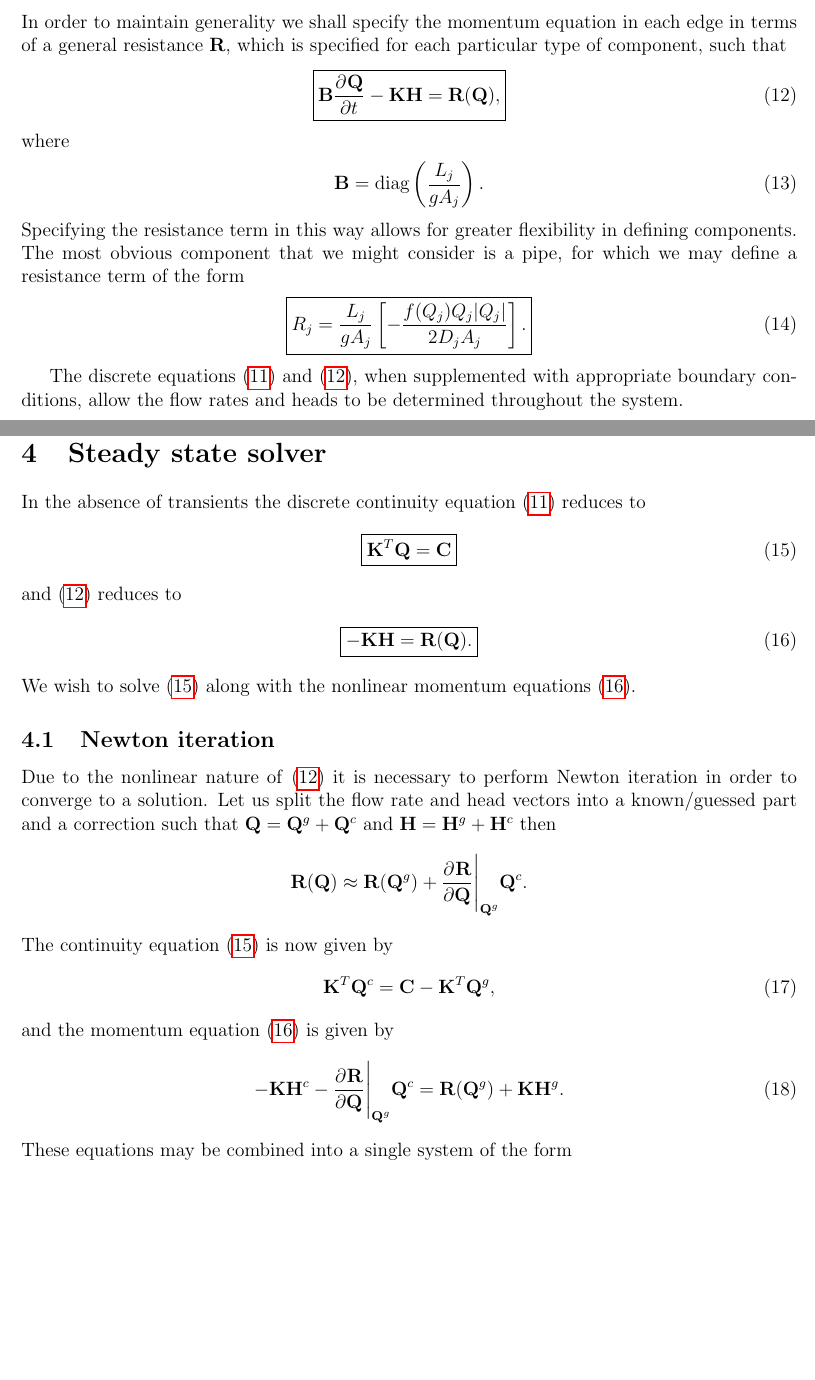
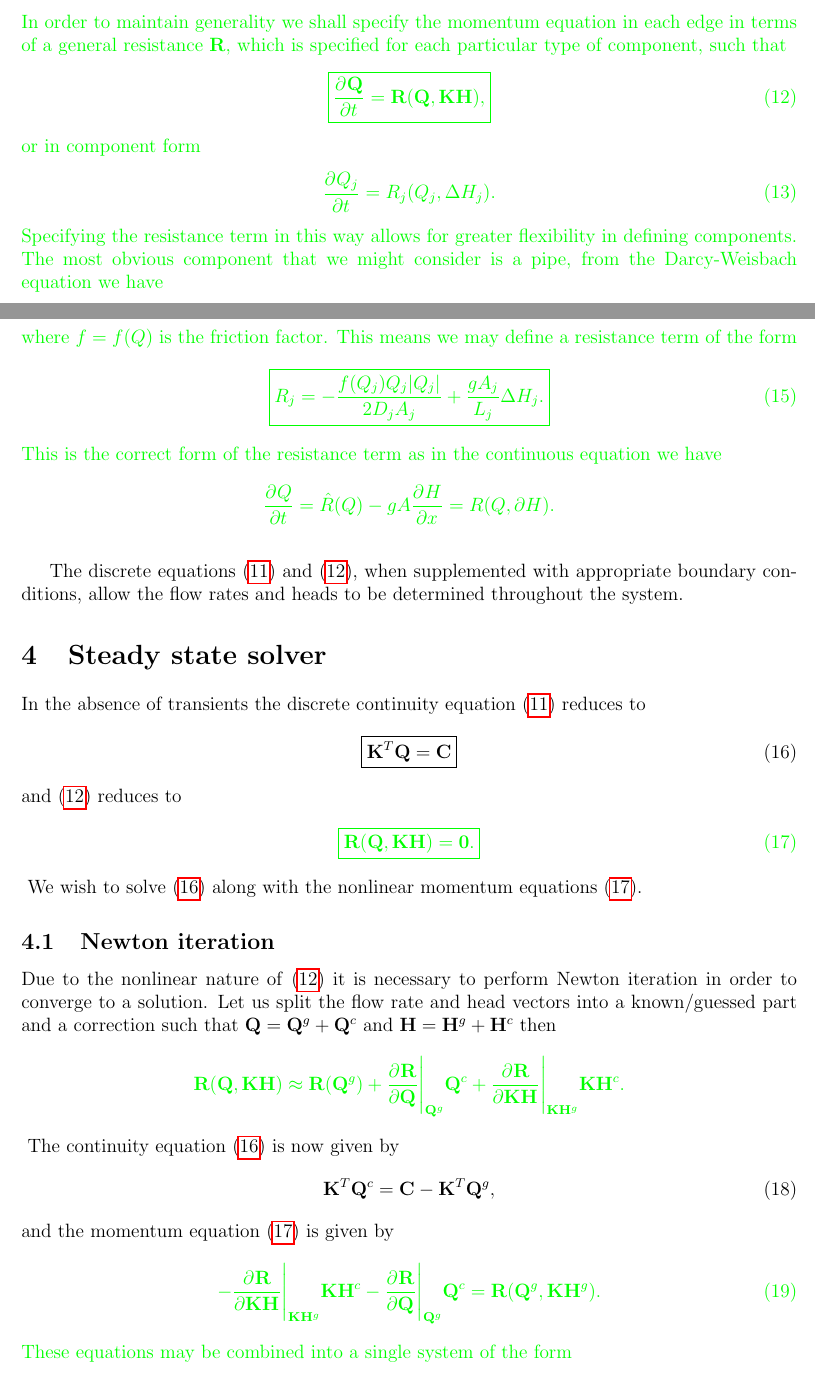
Before and after one commit to anthonyoneill/dht, a LaTeX paper (discrete_hydraulic_transients.tex): two parts of pages 6 and 7 of 19 before the commit and two parts of pages 6 and 7 of 18 after it, joined at a grey line, cut so that both start at the same text, the shorter picture padded with empty space. The pictures show the PDF file discrete_hydraulic_transients.pdf that the author committed with the source.

Commit message:
Rewrite to allow DH in resistance term

```diff
--- a/discrete_hydraulic_transients.tex
+++ b/discrete_hydraulic_transients.tex
@@ -309,5 +309,5 @@ where
 \end{align*}
 and
 \begin{align*}
-\mathbf{M} = \text{diag}\left( \frac{gA_j L_j}{2 a_j^2}\right).
+\mathbf{M} = \text{diag}\left( \frac{gA_j L_j}{2 a_j^2}\right),
 \end{align*}
@@ -316,17 +317,28 @@ For a network with $N_n$ nodes and $N_c$ components we require $N_n + N_c$ equat
 
 \subsection{Component equations}
 
+{\color{green}
 In order to maintain generality we shall specify the momentum equation in each edge in terms of a general resistance $\mathbf{R}$, which is specified for each particular type of component, such that
 \begin{align}\label{discrete_momentum_eqn}
-\boxed{\mathbf{B} \pardiv{}{\mathbf{Q}}{t} -\mathbf{K} \mathbf{H} = \mathbf{R}(\mathbf{Q}),}
+\boxed{\pardiv{}{\mathbf{Q}}{t}  = \mathbf{R}(\mathbf{Q}, \mathbf{K} \mathbf{H}),}
 \end{align}
-where \begin{align}
-\mathbf{B} = \text{diag}\left( \frac{L_j}{g A_j}\right).
+or in component form
+\begin{align}
+\pardiv{}{Q_j}{t} = R_j( Q_j, \Delta H_j ).
 \end{align}
-Specifying the resistance term in this way allows for greater flexibility in defining components. The most obvious component that we might consider is a pipe, for which we may define a resistance term of the form
+Specifying the resistance term in this way allows for greater flexibility in defining components. The most obvious component that we might consider is a pipe, from the Darcy-Weisbach equation we have
+\begin{align}
+\frac{\Delta H}{L} = \frac{f Q^2}{2 g D A^2} \implies \frac{f Q^2}{2 D A} - \frac{g A \Delta H}{L} = 0,
+\end{align}
+where $f = f(Q)$ is the friction factor. This means we may define a resistance term of the form
 \begin{align}\label{pipe_resistance}
-\boxed{ R_j = \frac{L_j}{g A_j} \left[ - \frac{f(Q_j)Q_j|Q_j|}{2 D_j A_j} \right]. }
+\boxed{ R_j = - \frac{f(Q_j)Q_j|Q_j|}{2 D_j A_j} + \frac{g A_j}{L_j} \Delta H_j. }
 \end{align}
+This is the correct form of the resistance term as in the continuous equation we have
+\begin{align*}
+\pardiv{}{Q}{t} = \hat{R}(Q) - g A \pardiv{}{H}{x} = R( Q, \partial H).
+\end{align*}
+}
 
 The discrete equations \eqref{discrete_continuity_eqn} and \eqref{discrete_momentum_eqn}, when supplemented with appropriate boundary conditions, allow the flow rates and heads to be determined throughout the system.
 
@@ -337,35 +349,38 @@ In the absence of transients the discrete continuity equation \eqref{discrete_co
 \boxed{\mathbf{K}^T \mathbf{Q} = \mathbf{C}}
 \end{align}
 and \eqref{discrete_momentum_eqn} reduces to
+{\color{green}
 \begin{align}\label{discrete_steady_momentum_eqn}
-\boxed{-\mathbf{K} \mathbf{H} = \mathbf{R}(\mathbf{Q}).}
-\end{align}
+\boxed{\mathbf{R}(\mathbf{Q}, \mathbf{K} \mathbf{H}) = \mathbf{0} .}
+\end{align}}
 We wish to solve \eqref{discrete_steady_continuity_eqn} along with the nonlinear momentum equations \eqref{discrete_steady_momentum_eqn}.
 
 \subsection{Newton iteration}
 
 Due to the nonlinear nature of \eqref{discrete_momentum_eqn} it is necessary to perform Newton iteration in order to converge to a solution. Let us split the flow rate and head vectors into a known/guessed part and a correction such that $\mathbf{Q} = \mathbf{Q}^g + \mathbf{Q}^c$ and $\mathbf{H} = \mathbf{H}^g + \mathbf{H}^c$ then
+{ \color{green}
 \begin{align*}
-\mathbf{R}(\mathbf{Q}) \approx \mathbf{R}(\mathbf{Q}^g) + \pardiv{}{\mathbf{R}}{\mathbf{Q}} \Bigg\vert_{\mathbf{Q}^g} \mathbf{Q}^c.
-\end{align*}
+\mathbf{R}(\mathbf{Q}, \mathbf{K} \mathbf{H}) \approx \mathbf{R}(\mathbf{Q}^g) + \pardiv{}{\mathbf{R}}{\mathbf{Q}} \Bigg\vert_{\mathbf{Q}^g} \mathbf{Q}^c + \pardiv{}{\mathbf{R}}{\mathbf{K} \mathbf{H}} \Bigg\vert_{\mathbf{K} \mathbf{H}^g} \mathbf{K} \mathbf{H}^c.
+\end{align*}}
 The continuity equation \eqref{discrete_steady_continuity_eqn} is now given by
 \begin{align}\label{discrete_steady_continuity_eqn_newton}
 \mathbf{K}^T \mathbf{Q}^c = \mathbf{C} - \mathbf{K}^T \mathbf{Q}^g,
 \end{align}
 and the momentum equation \eqref{discrete_steady_momentum_eqn} is given by
+{\color{green}
 \begin{align}\label{discrete_steady_momentum_eqn_newton}
-- \mathbf{K} \mathbf{H}^c - \pardiv{}{\mathbf{R}}{\mathbf{Q}} \Bigg\vert_{\mathbf{Q}^g} \mathbf{Q}^c  = \mathbf{R}(\mathbf{Q}^g) + \mathbf{K} \mathbf{H}^g.
+- \pardiv{}{\mathbf{R}}{\mathbf{K} \mathbf{H}} \Bigg\vert_{\mathbf{K} \mathbf{H}^g} \mathbf{K} \mathbf{H}^c - \pardiv{}{\mathbf{R}}{\mathbf{Q}} \Bigg\vert_{\mathbf{Q}^g} \mathbf{Q}^c  = \mathbf{R}(\mathbf{Q}^g, \mathbf{K} \mathbf{H}^g).
 \end{align}
 These equations may be combined into a single system of the form
 \begin{align}\label{discrete_steady_system}
 \begin{bmatrix}
 \mathbf{K}^T & \mathbf{0} \\
--\mathbf{J} & -\mathbf{K}
+-\mathbf{J} & -\mathbf{G}
 \end{bmatrix}
 \begin{bmatrix}
 \mathbf{Q}^c \\ \mathbf{H}^c
 \end{bmatrix} = \begin{bmatrix}
 \mathbf{C} - \mathbf{K}^T \mathbf{Q}^g \\
-\mathbf{R}(\mathbf{Q}^g) + \mathbf{K} \mathbf{H}^g
+\mathbf{R}(\mathbf{Q}^g, \mathbf{K} \mathbf{H}^g)
 \end{bmatrix},
 \end{align}
@@ -451,14 +457,14 @@ A valve has a discharge relationship defined by
 \begin{align}
 Q = C_d A_v \sqrt{2 g \Delta H},
 \end{align}
-where $C_d$ is the discharge coefficient and $A_v$ is the valve opening area. Therefore
+where $C_d$ is the discharge coefficient and $A_v$ is the valve opening area. {\color{green} Therefore
 \begin{align}
-\Delta H = \frac{Q^2}{2g\left(C_d A_v \right)^2} = \frac{k Q^2}{2 g A^2},
+\Delta H = \frac{Q^2}{2g\left(C_d A_v \right)^2} = \frac{k Q^2}{2 g A^2} \implies \frac{k Q^2}{2A} - g A \Delta H = 0,
 \end{align}
 where $A$ is the cross-sectional area and $k$ is the loss coefficient which varies depending upon the percentage opening of the valve. This means that the resistance term for valves may be written as
 \begin{align} \label{valve_resistance}
-\boxed{ R_j = - \frac{k_j Q_j|Q_j| }{2 g A_j^2}. }
-\end{align}
+\boxed{ R_j = - \frac{k_j Q_j|Q_j| }{2 A_j} + g A_j \Delta H_j. }
+\end{align}}
 The loss coefficient $k$ may be determined from the discharge coefficient and the valve opening area using the relation
 \begin{align}
 k = \frac{A^2}{\left(C_d A_v \right)^2}.
@@ -530,32 +536,36 @@ then we may define four-quadrant characteristic curves for the head and torque f
 
 {\color{red} TODO discuss specific speed and how it can be used to describe similar pumps.}
 
+{\color{green}
 So since $\Delta h = \left(n^2 + q^2 \right) F_h(\theta)$ it follows that
 \begin{align}
-\Delta H = \Delta H_R \left(n^2 + q^2 \right) F_h(\theta),
+\Delta H = \Delta H_R \left(n^2 + q^2 \right) F_h(\theta) \implies g A \Delta H_R \left(n^2 + q^2 \right) F_h(\theta) - g A \Delta H = 0,
 \end{align}
 therefore the resistance term for a pump defined by a four-quadrant characteristic curve is given by
 \begin{align}\label{pump_resistance}
-\boxed{ R_j = \left( \Delta H_R \right)_j \left(n_j^2 + q_j^2 \right) F_h(\theta_j) }
+\boxed{ R_j = g A_j \left( \Delta H_R \right)_j \left(n_j^2 + q_j^2 \right) F_h(\theta_j) - g A_j \Delta H_j, }
 \end{align}
 where $n_j = N_j / N_R$, $q_j = Q_j / Q_R$ and
 \begin{align*}
 \theta = \arctan\left(\frac{n_j}{q_j} \right) = \text{atan2}(n_j, q_j),
 \end{align*}
 where if $\theta < 0$ then $\theta \rightarrow \theta + 2 \pi$.
+}
 
 \subsubsection{Bends}
 
 Flow in curved pipes may be significantly impeded due to the effects of surface friction, secondary flow and flow separation. The resistance in a pipe bend may be modelled in a similar way to a valve but with the loss coefficient modified to account for the bend geometry and flow conditions. For a bend in a pipe $j$ of diameter $d_j$, bend angle $0 < \alpha_j < \pi$ and bend radius $r_j$, as shown in figure \ref{fig:bend_diagram}, the resistance may be defined by as
+{ \color{green}
 \begin{align}\label{bend_resistance}
 \boxed{
   \!\begin{gathered}
-  R_j = - \frac{k_j Q_j|Q_j| }{2 g A_j^2} \hspace{0.5cm} \text{where}\\
+  R_j = - \frac{k_j Q_j|Q_j| }{2 A_j} + g A_j \Delta H_j \hspace{0.5cm} \text{where}\\
   k_j = f_j \alpha_j \frac{r_j}{d_j}	 + (0.1 + 2.4 f_j) \sin \left( \frac{\alpha_j}{2} \right) + \frac{6.6 f_j \left[ \sqrt{\sin \left( \frac{\alpha_j}{2} \right) } + \sin \left( \frac{\alpha_j}{2} \right)  \right] }{\left(\frac{r_j}{d_j} \right)^{\frac{4 \alpha_j}{\pi}}}.
   \end{gathered}
 }
 \end{align}
 Here $f_j = f(Q_j)$ is the friction factor which may also be a function of the pipe roughness. This empirical equation, see \cite{rennels22}, is one of a number of possible methods for determining loss coefficients for pipe bends; different methods may be preferred in certain situations. For equation \eqref{bend_resistance} to be valid it is required that $r_j / d_j \geq 0.5$.
+}
 
 \begin{figure}
 \centering
@@ -695,7 +705,7 @@ and
 \paragraph{Resistance for abrupt size changes}
 
 These four different scenarios for forward/reverse flow and $\beta = \hat{\beta}^{-1}$ greater/less than $1$ means the resistance term for an abrupt size changes must be split into four parts.
-
+{\color{green}
 \begin{align}\label{abrupt_size_change_resistance}
 \boxed{
   \!\begin{gathered}
@@ -751,19 +753,20 @@ The $\theta$-method is a generalisation of the Crank-Nicolson method which allow
 \end{align}
 where $\theta \in [0,1]$. If $\theta = 0$ then the scheme is the explicit forward Euler method, if $\theta = 1$ then it is the fully implicit backward Euler method and if $\theta = 1/2$ then it is the Crank-Nicolson method. Usually the Crank-Nicolson scheme is preferred to both the forward and backward Euler methods as it is second order accurate whereas they are both only first order accurate. However the approximate solutions found using the Crank-Nicolson scheme sometimes include spurious oscillations so it may be preferable to use the less accurate implicit scheme in certain situations.
 
+
 Using the $\theta$-method on the continuity equation \eqref{discrete_continuity_eqn} we have
 \begin{align}
 \mathbf{K}^T \left( \theta \mathbf{Q}^{n+1} + (1-\theta)\mathbf{Q}^{n} \right) + \mathbf{D} \left( \frac{\mathbf{H}^{n+1} - \mathbf{H}^{n}}{\Delta t} \right) = \mathbf{C}.
 \end{align}
-Then for the momentum equation \eqref{discrete_momentum_eqn} we have
+{ \color{green} Then for the momentum equation \eqref{discrete_momentum_eqn} we have
 \begin{align}
-\frac{\mathbf{Q}^{n+1} - \mathbf{Q}^{n}}{\Delta t} -\mathbf{B} \left( \theta \mathbf{H}^{n+1} + (1-\theta)\mathbf{H}^{n} \right) = \mathbf{R}\left( \theta \mathbf{Q}^{n+1} + (1-\theta)\mathbf{Q}^{n} \right).
-\end{align}
+\frac{\mathbf{Q}^{n+1} - \mathbf{Q}^{n}}{\Delta t} = \mathbf{R}\left( \theta \mathbf{Q}^{n+1} + (1-\theta)\mathbf{Q}^{n}, \theta \mathbf{K} \mathbf{H}^{n+1} + (1-\theta) \mathbf{K} \mathbf{H}^n \right).
+\end{align}}
 At time-step $n$ the pipe flow rates $\mathbf{Q}^{n}$ and nodal heads $\mathbf{H}^{n}$ are known and we would like to estimate the solution at the subsequent time-step $n+1$. The steady state solution $\mathbf{Q}^{0}$ and $\mathbf{H}^{0}$ is used to initialise the scheme.
 
 \subsubsection{Newton iteration}
 
-Since the solution is known at time-step $n$ only the solution at time-step $n+1$ needs to be split into a known/guessed part and a correction i.e. $\mathbf{Q}^{n+1} = \mathbf{Q}^{n+1,g} + \mathbf{Q}^{n+1,c}$ and $\mathbf{H}^{n+1} = \mathbf{H}^{n+1,g} + \mathbf{H}^{n+1,c}$. The resitance term is then approximated as
+Since the solution is known at time-step $n$ only the solution at time-step $n+1$ needs to be split into a known/guessed part and a correction i.e. $\mathbf{Q}^{n+1} = \mathbf{Q}^{n+1,g} + \mathbf{Q}^{n+1,c}$ and $\mathbf{H}^{n+1} = \mathbf{H}^{n+1,g} + \mathbf{H}^{n+1,c}$. The resitance term is then approximated as {\color{green}
 \begin{align*}
-\mathbf{R}(\mathbf{Q}) \approx \mathbf{R}\left(\bar{\mathbf{Q}} \right) + \pardiv{}{\mathbf{R}}{\mathbf{Q}} \Bigg\vert_{\bar{\mathbf{Q}}} \theta \mathbf{Q}^{n+1,c},
+\mathbf{R}(\mathbf{Q}, \mathbf{K} \mathbf{H}) \approx \mathbf{R}\left(\bar{\mathbf{Q}}, \mathbf{K} \bar{\mathbf{H}} \right) + \pardiv{}{\mathbf{R}}{\mathbf{Q}} \Bigg\vert_{\bar{\mathbf{Q}}} \theta \mathbf{Q}^{n+1,c} + \pardiv{}{\mathbf{R}}{\mathbf{K} \mathbf{H}} \Bigg\vert_{\mathbf{K} \bar{\mathbf{H}}} \theta \mathbf{K} \mathbf{H}^{n+1,c},
 \end{align*}
@@ -771,7 +774,7 @@ where $\bar{\mathbf{Q}}=\theta \mathbf{Q}^{n+1,g} + (1-\theta) \mathbf{Q}^{n}$.
 \begin{align}\label{discrete_transient_continuity_eqn_newton}
 \theta \mathbf{K}^T \mathbf{Q}^{n+1,c} + \frac{1}{\Delta t} \mathbf{D} \mathbf{H}^{n+1,c} = \mathbf{C} - \mathbf{K}^T \bar{\mathbf{Q}} - \frac{1}{\Delta t} \mathbf{D} \left( \mathbf{H}^{n+1,g} - \mathbf{H}^{n} \right),
 \end{align}
-and the momentum equation is given by
+{ \color{green} and the momentum equation is given by
 \begin{align}\label{discrete_transient_momentum_eqn_newton}
-\left(\frac{1}{\Delta t} \mathbf{B} - \theta \pardiv{}{\mathbf{R}}{\mathbf{Q}} \Bigg\vert_{\bar{\mathbf{Q}}} \right) \mathbf{Q}^{n+1,c} - \theta \mathbf{K} \mathbf{H}^{n+1,c} = \mathbf{R}\left(\bar{\mathbf{Q}} \right) - \frac{1}{\Delta t} \mathbf{B} \left(\mathbf{Q}^{n+1,g} - \mathbf{Q}^{n} \right) + \mathbf{K} \bar{\mathbf{H}},
+\left(\frac{1}{\Delta t} \mathbf{I} - \theta \pardiv{}{\mathbf{R}}{\mathbf{Q}} \Bigg\vert_{\bar{\mathbf{Q}}} \right) \mathbf{Q}^{n+1,c} - \theta \pardiv{}{\mathbf{R}}{\mathbf{K} \mathbf{H}} \Bigg\vert_{\mathbf{K} \bar{\mathbf{H}}} \mathbf{K} \mathbf{H}^{n+1,c} = \mathbf{R}\left(\bar{\mathbf{Q}}, \mathbf{K} \bar{\mathbf{H}} \right) - \frac{1}{\Delta t} \left(\mathbf{Q}^{n+1,g} - \mathbf{Q}^{n} \right).
 \end{align}
@@ -779,12 +782,12 @@ where $\bar{\mathbf{H}} = \theta \mathbf{H}^{n+1,g} + (1-\theta) \mathbf{H}^{n}$
 \begin{align}\label{discrete_transient_system}
 \begin{bmatrix}
 \theta \mathbf{K}^T & \frac{1}{\Delta t}\mathbf{D} \\
-\frac{1}{\Delta t}\mathbf{B}-\theta\bar{\mathbf{J}} & - \theta \mathbf{K}
+\frac{1}{\Delta t}\mathbf{I}-\theta \bar{\mathbf{J}} & - \theta \bar{\mathbf{G}}
 \end{bmatrix}
 \begin{bmatrix}
 \mathbf{Q}^{n+1,c} \\ \mathbf{H}^{n+1,c}
 \end{bmatrix} = \begin{bmatrix}
 \mathbf{C} - \mathbf{K}^T \bar{\mathbf{Q}} - \frac{1}{\Delta t} \mathbf{D} \left( \mathbf{H}^{n+1,g} - \mathbf{H}^{n} \right) \\
-\mathbf{R}\left(\bar{\mathbf{Q}} \right) - \frac{1}{\Delta t} \mathbf{B} \left(\mathbf{Q}^{n+1,g} - \mathbf{Q}^{n} \right) + \mathbf{K} \bar{\mathbf{H}}
+\mathbf{R}\left(\bar{\mathbf{Q}}, \mathbf{K} \bar{\mathbf{H}} \right) - \frac{1}{\Delta t} \left(\mathbf{Q}^{n+1,g} - \mathbf{Q}^{n} \right)
 \end{bmatrix},
 \end{align}
```
Also changed, not shown: discrete_hydraulic_transients.pdf, discrete_hydraulic_transients.tex (40 more changed lines), 3 other files.
